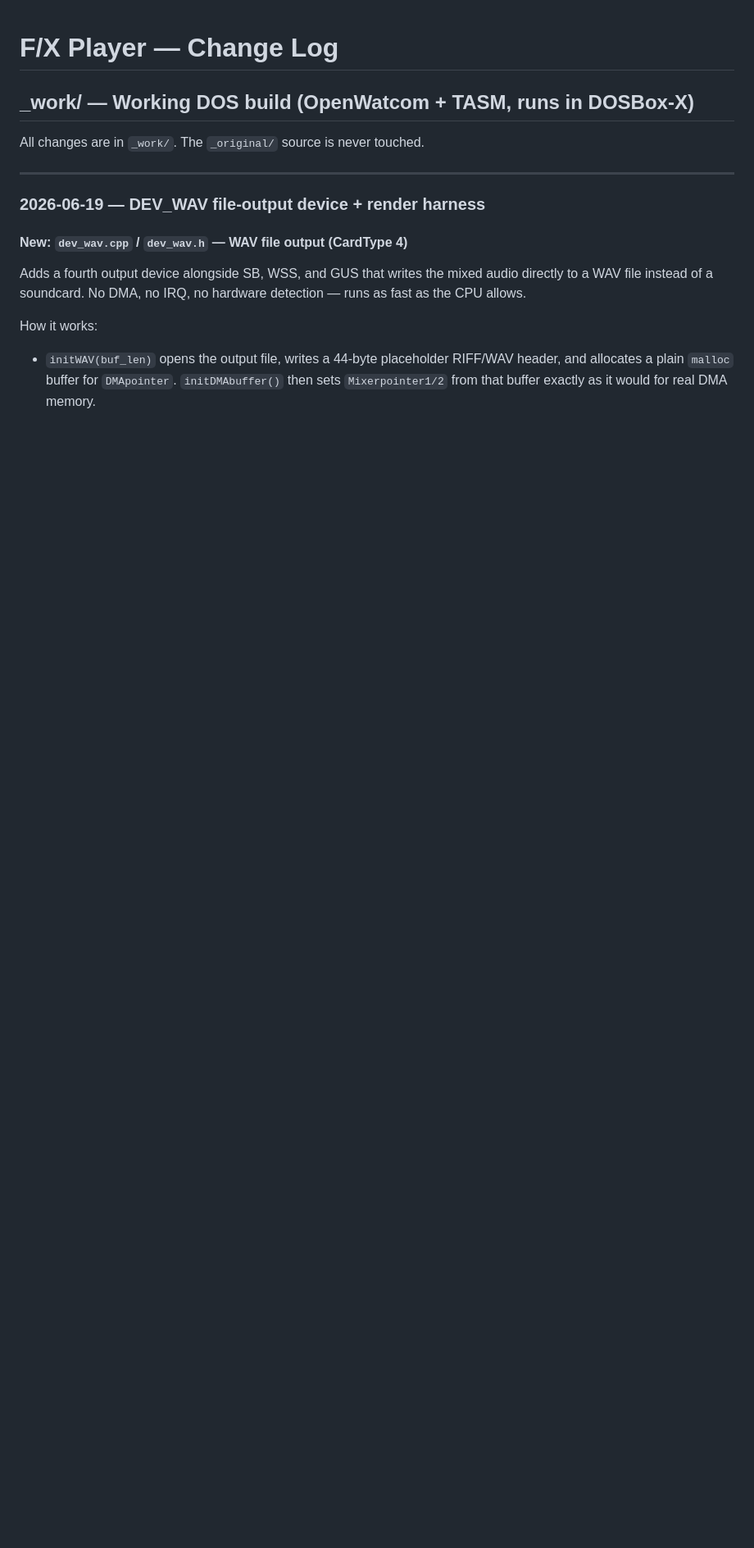
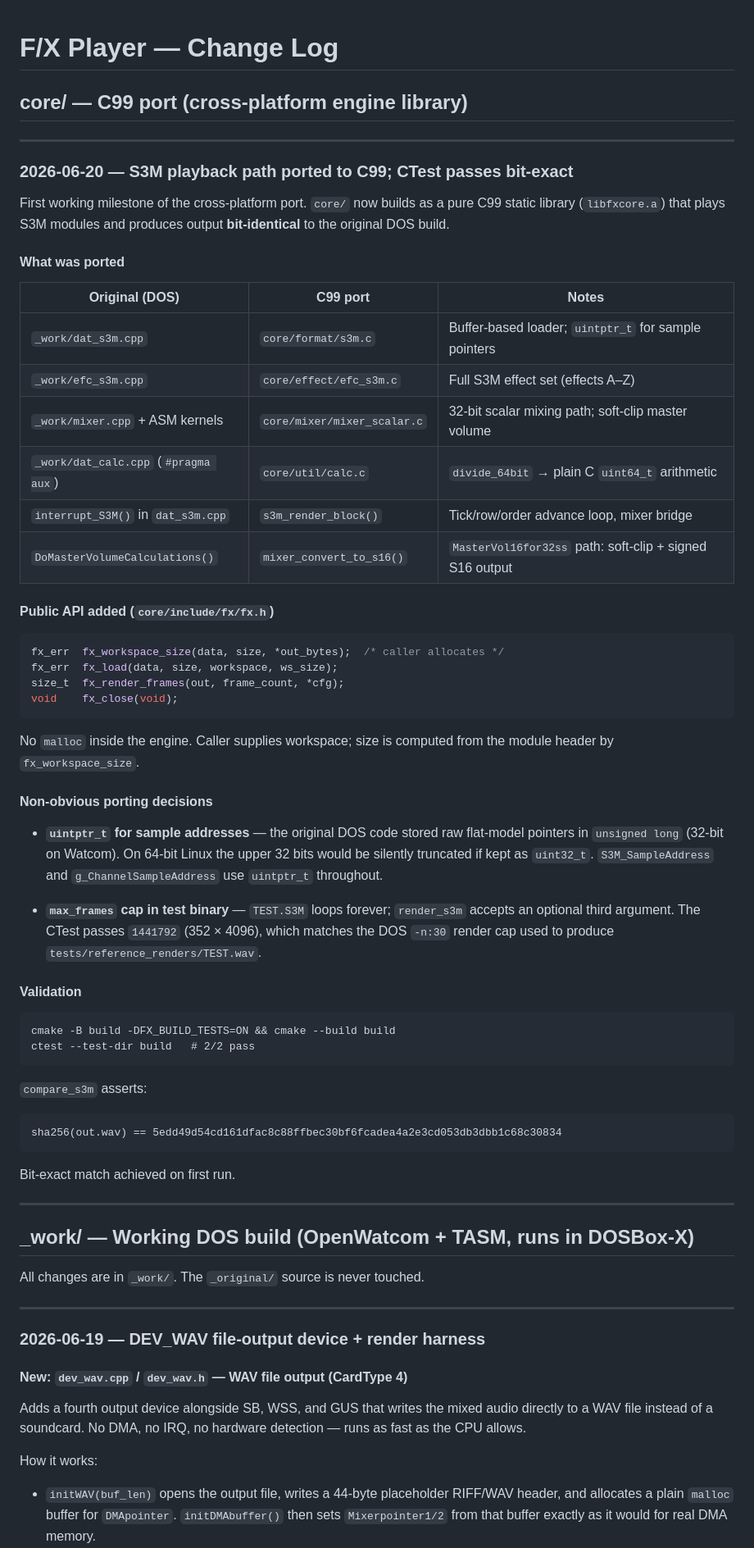
Before and after one commit to fstollar/fxplayer, a Markdown page: CHANGES.md, the part around the change. Shown at 82% size. Rendered like a GitHub page; blank space fills up the shorter version.

Commit message:
docs: update CLAUDE.md + CHANGES.md for completed C99 core port

````diff
--- a/CHANGES.md
+++ b/CHANGES.md
@@ -1,4 +1,67 @@
 # F/X Player — Change Log
+
+## core/ — C99 port (cross-platform engine library)
+
+---
+
+### 2026-06-20 — S3M playback path ported to C99; CTest passes bit-exact
+
+First working milestone of the cross-platform port.  `core/` now builds
+as a pure C99 static library (`libfxcore.a`) that plays S3M modules and
+produces output **bit-identical** to the original DOS build.
+
+#### What was ported
+
+| Original (DOS) | C99 port | Notes |
+|---|---|---|
+| `_work/dat_s3m.cpp` | `core/format/s3m.c` | Buffer-based loader; `uintptr_t` for sample pointers |
+| `_work/efc_s3m.cpp` | `core/effect/efc_s3m.c` | Full S3M effect set (effects A–Z) |
+| `_work/mixer.cpp` + ASM kernels | `core/mixer/mixer_scalar.c` | 32-bit scalar mixing path; soft-clip master volume |
+| `_work/dat_calc.cpp` (`#pragma aux`) | `core/util/calc.c` | `divide_64bit` → plain C `uint64_t` arithmetic |
+| `interrupt_S3M()` in `dat_s3m.cpp` | `s3m_render_block()` | Tick/row/order advance loop, mixer bridge |
+| `DoMasterVolumeCalculations()` | `mixer_convert_to_s16()` | `MasterVol16for32ss` path: soft-clip + signed S16 output |
+
+#### Public API added (`core/include/fx/fx.h`)
+
+```c
+fx_err  fx_workspace_size(data, size, *out_bytes);  /* caller allocates */
+fx_err  fx_load(data, size, workspace, ws_size);
+size_t  fx_render_frames(out, frame_count, *cfg);
+void    fx_close(void);
+```
+
+No `malloc` inside the engine.  Caller supplies workspace; size is
+computed from the module header by `fx_workspace_size`.
+
+#### Non-obvious porting decisions
+
+- **`uintptr_t` for sample addresses** — the original DOS code stored
+  raw flat-model pointers in `unsigned long` (32-bit on Watcom).  On
+  64-bit Linux the upper 32 bits would be silently truncated if kept as
+  `uint32_t`.  `S3M_SampleAddress` and `g_ChannelSampleAddress` use
+  `uintptr_t` throughout.
+
+- **`max_frames` cap in test binary** — `TEST.S3M` loops forever;
+  `render_s3m` accepts an optional third argument.  The CTest passes
+  `1441792` (352 × 4096), which matches the DOS `-n:30` render cap used
+  to produce `tests/reference_renders/TEST.wav`.
+
+#### Validation
+
+```
+cmake -B build -DFX_BUILD_TESTS=ON && cmake --build build
+ctest --test-dir build   # 2/2 pass
+```
+
+`compare_s3m` asserts:
+
+```
+sha256(out.wav) == 5edd49d54cd161dfac8c88ffbec30bf6fcadea4a2e3cd053db3dbb1c68c30834
+```
+
+Bit-exact match achieved on first run.
+
+---
 
 ## _work/ — Working DOS build (OpenWatcom + TASM, runs in DOSBox-X)
 
````
Also changed, not shown: CLAUDE.md (+46 -8 lines).
